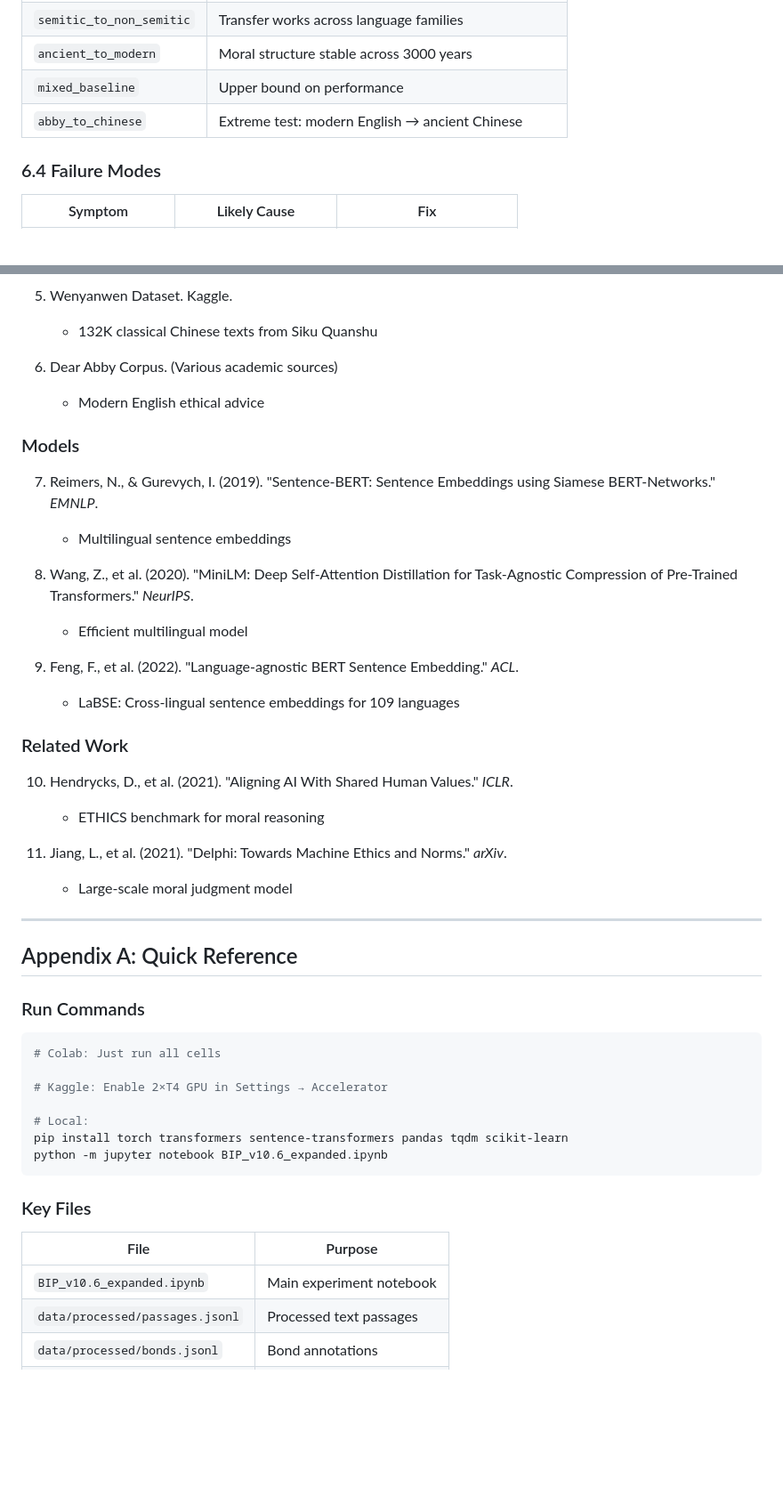
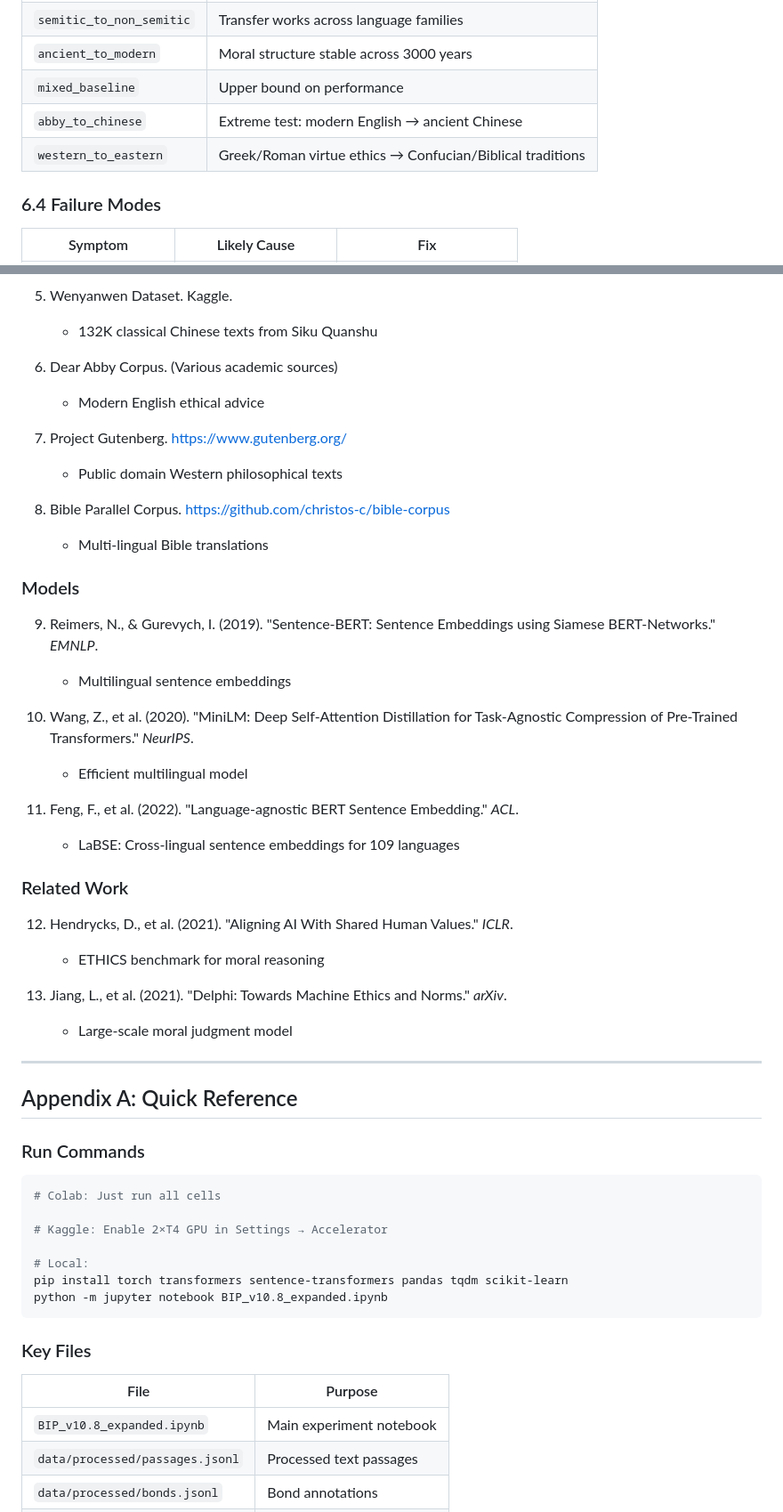
Before and after one commit to ahb-sjsu/sqnd-probe, a Markdown page: BIP_REVIEWERS_GUIDE.md, 2 parts joined by grey strips. Shown at 89% size. GitHub-like rendering; blank space fills up the shorter version.

````diff
--- a/BIP_REVIEWERS_GUIDE.md
+++ b/BIP_REVIEWERS_GUIDE.md
@@ -245,6 +280,7 @@ hebrew_to_others RESULTS:
 | `ancient_to_modern` | Moral structure stable across 3000 years |
 | `mixed_baseline` | Upper bound on performance |
 | `abby_to_chinese` | Extreme test: modern English → ancient Chinese |
+| `western_to_eastern` | Greek/Roman virtue ethics → Confucian/Biblical traditions |
 
 ### 6.4 Failure Modes
 
@@ -314,23 +380,29 @@ hebrew_to_others RESULTS:
 6. Dear Abby Corpus. (Various academic sources)
    - Modern English ethical advice
 
+7. Project Gutenberg. https://www.gutenberg.org/
+   - Public domain Western philosophical texts
+
+8. Bible Parallel Corpus. https://github.com/christos-c/bible-corpus
+   - Multi-lingual Bible translations
+
 ### Models
 
-7. Reimers, N., & Gurevych, I. (2019). "Sentence-BERT: Sentence Embeddings using Siamese BERT-Networks." *EMNLP*.
+9. Reimers, N., & Gurevych, I. (2019). "Sentence-BERT: Sentence Embeddings using Siamese BERT-Networks." *EMNLP*.
    - Multilingual sentence embeddings
 
-8. Wang, Z., et al. (2020). "MiniLM: Deep Self-Attention Distillation for Task-Agnostic Compression of Pre-Trained Transformers." *NeurIPS*.
-   - Efficient multilingual model
+10. Wang, Z., et al. (2020). "MiniLM: Deep Self-Attention Distillation for Task-Agnostic Compression of Pre-Trained Transformers." *NeurIPS*.
+    - Efficient multilingual model
 
-9. Feng, F., et al. (2022). "Language-agnostic BERT Sentence Embedding." *ACL*.
-   - LaBSE: Cross-lingual sentence embeddings for 109 languages
+11. Feng, F., et al. (2022). "Language-agnostic BERT Sentence Embedding." *ACL*.
+    - LaBSE: Cross-lingual sentence embeddings for 109 languages
 
 ### Related Work
 
-10. Hendrycks, D., et al. (2021). "Aligning AI With Shared Human Values." *ICLR*.
+12. Hendrycks, D., et al. (2021). "Aligning AI With Shared Human Values." *ICLR*.
     - ETHICS benchmark for moral reasoning
 
-11. Jiang, L., et al. (2021). "Delphi: Towards Machine Ethics and Norms." *arXiv*.
+13. Jiang, L., et al. (2021). "Delphi: Towards Machine Ethics and Norms." *arXiv*.
     - Large-scale moral judgment model
 
 ---
@@ -346,14 +418,14 @@ hebrew_to_others RESULTS:
 
 # Local:
 pip install torch transformers sentence-transformers pandas tqdm scikit-learn
-python -m jupyter notebook BIP_v10.6_expanded.ipynb
+python -m jupyter notebook BIP_v10.8_expanded.ipynb
 ```
 
 ### Key Files
 
 | File | Purpose |
 |------|---------|
-| `BIP_v10.6_expanded.ipynb` | Main experiment notebook |
+| `BIP_v10.8_expanded.ipynb` | Main experiment notebook |
 | `data/processed/passages.jsonl` | Processed text passages |
 | `data/processed/bonds.jsonl` | Bond annotations |
 | `data/splits/all_splits.json` | Train/test split definitions |
````
Also changed, not shown: other parts of BIP_REVIEWERS_GUIDE.md (+77 -12 lines).
